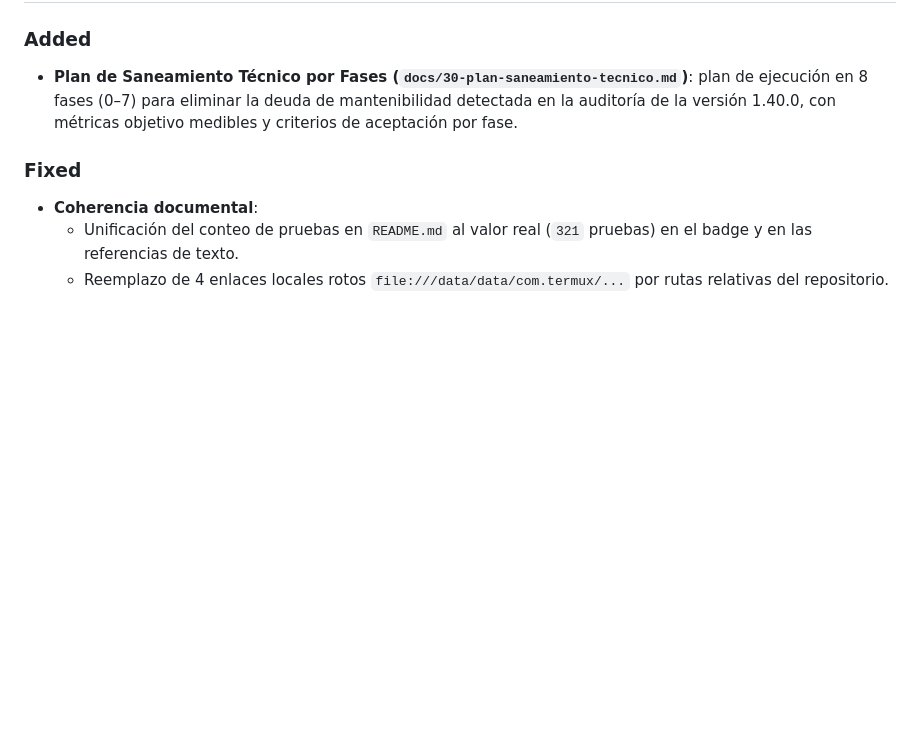
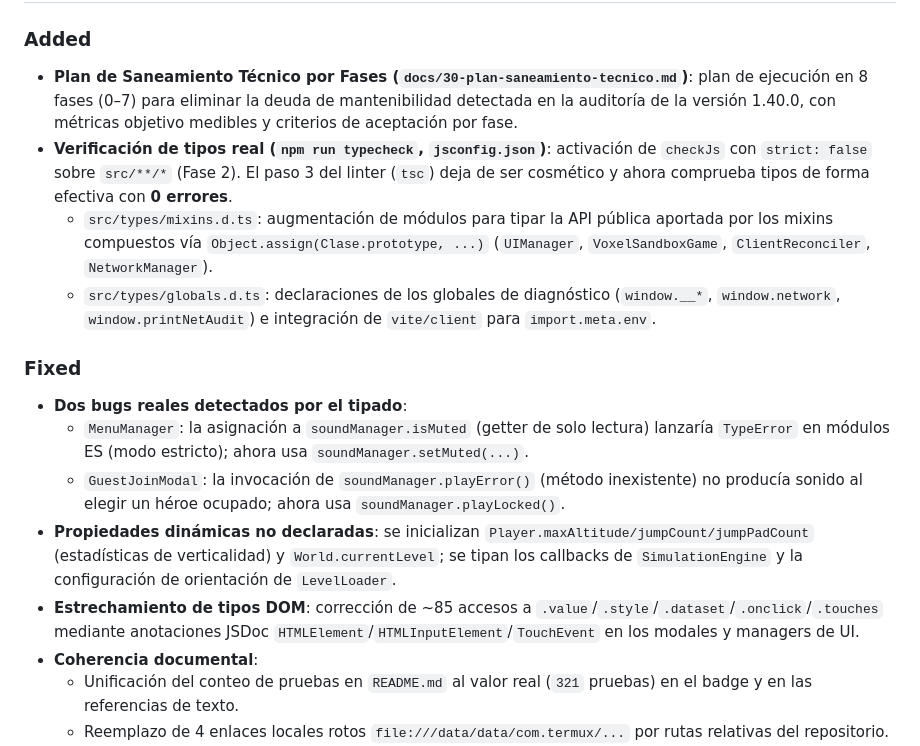
Before and after one commit to erickaguilar/runa-y-piedra, a Markdown page: CHANGELOG.md, the part around the change. Rendered like a GitHub page; blank space fills up the shorter version.

Commit message:
docs: registrar fase 2 (type checking) completada

```diff
--- a/CHANGELOG.md
+++ b/CHANGELOG.md
@@ -9,8 +9,16 @@ y este proyecto adhiere a [Semantic Versioning](https://semver.org/lang/es/).
 
 ### Added
 - **Plan de Saneamiento Técnico por Fases (`docs/30-plan-saneamiento-tecnico.md`)**: plan de ejecución en 8 fases (0–7) para eliminar la deuda de mantenibilidad detectada en la auditoría de la versión 1.40.0, con métricas objetivo medibles y criterios de aceptación por fase.
+- **Verificación de tipos real (`npm run typecheck`, `jsconfig.json`)**: activación de `checkJs` con `strict: false` sobre `src/**/*` (Fase 2). El paso 3 del linter (`tsc`) deja de ser cosmético y ahora comprueba tipos de forma efectiva con **0 errores**.
+  - `src/types/mixins.d.ts`: augmentación de módulos para tipar la API pública aportada por los mixins compuestos vía `Object.assign(Clase.prototype, ...)` (`UIManager`, `VoxelSandboxGame`, `ClientReconciler`, `NetworkManager`).
+  - `src/types/globals.d.ts`: declaraciones de los globales de diagnóstico (`window.__*`, `window.network`, `window.printNetAudit`) e integración de `vite/client` para `import.meta.env`.
 
 ### Fixed
+- **Dos bugs reales detectados por el tipado**:
+  - `MenuManager`: la asignación a `soundManager.isMuted` (getter de solo lectura) lanzaría `TypeError` en módulos ES (modo estricto); ahora usa `soundManager.setMuted(...)`.
+  - `GuestJoinModal`: la invocación de `soundManager.playError()` (método inexistente) no producía sonido al elegir un héroe ocupado; ahora usa `soundManager.playLocked()`.
+- **Propiedades dinámicas no declaradas**: se inicializan `Player.maxAltitude/jumpCount/jumpPadCount` (estadísticas de verticalidad) y `World.currentLevel`; se tipan los callbacks de `SimulationEngine` y la configuración de orientación de `LevelLoader`.
+- **Estrechamiento de tipos DOM**: corrección de ~85 accesos a `.value`/`.style`/`.dataset`/`.onclick`/`.touches` mediante anotaciones JSDoc `HTMLElement`/`HTMLInputElement`/`TouchEvent` en los modales y managers de UI.
 - **Coherencia documental**:
   - Unificación del conteo de pruebas en `README.md` al valor real (`321` pruebas) en el badge y en las referencias de texto.
   - Reemplazo de 4 enlaces locales rotos `file:///data/data/com.termux/...` por rutas relativas del repositorio.
```
Also changed, not shown: docs/30-plan-saneamiento-tecnico.md (+28 -10 lines).
